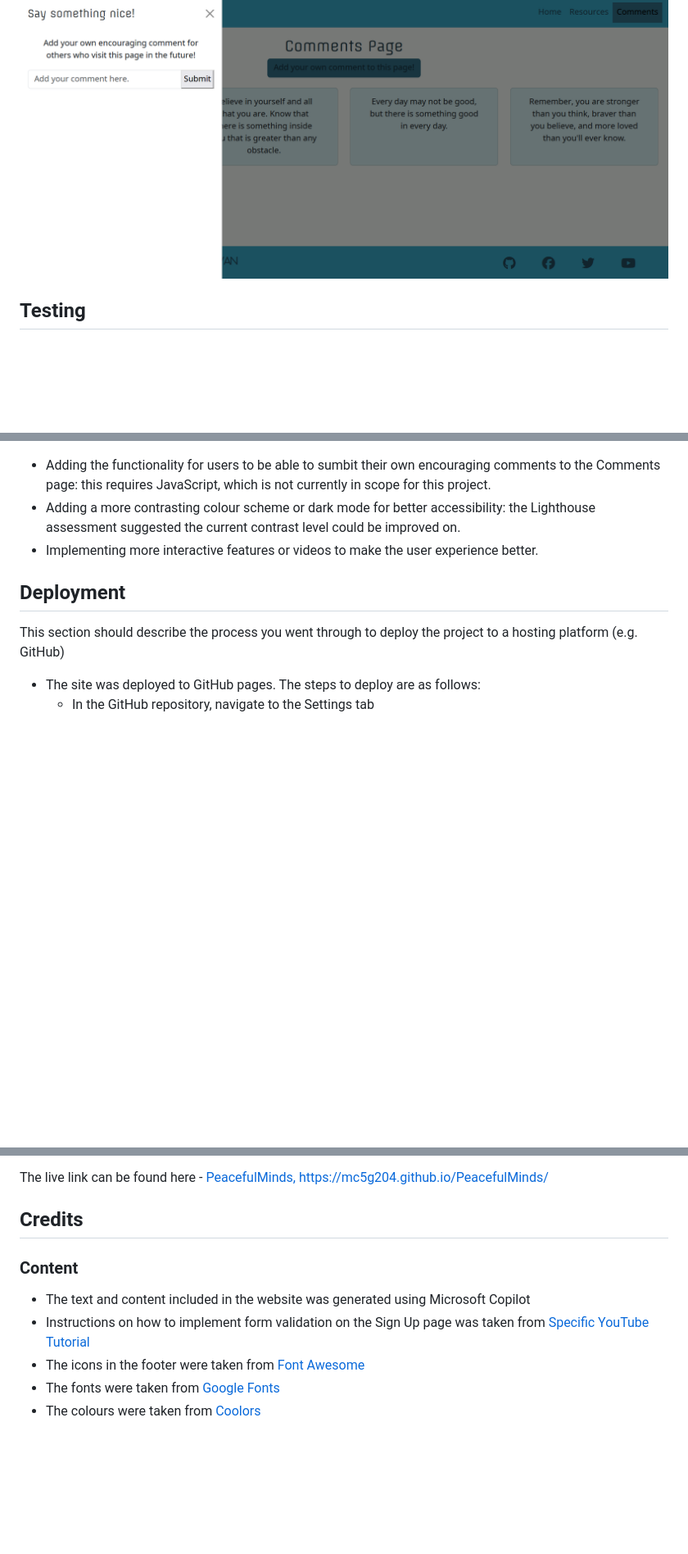
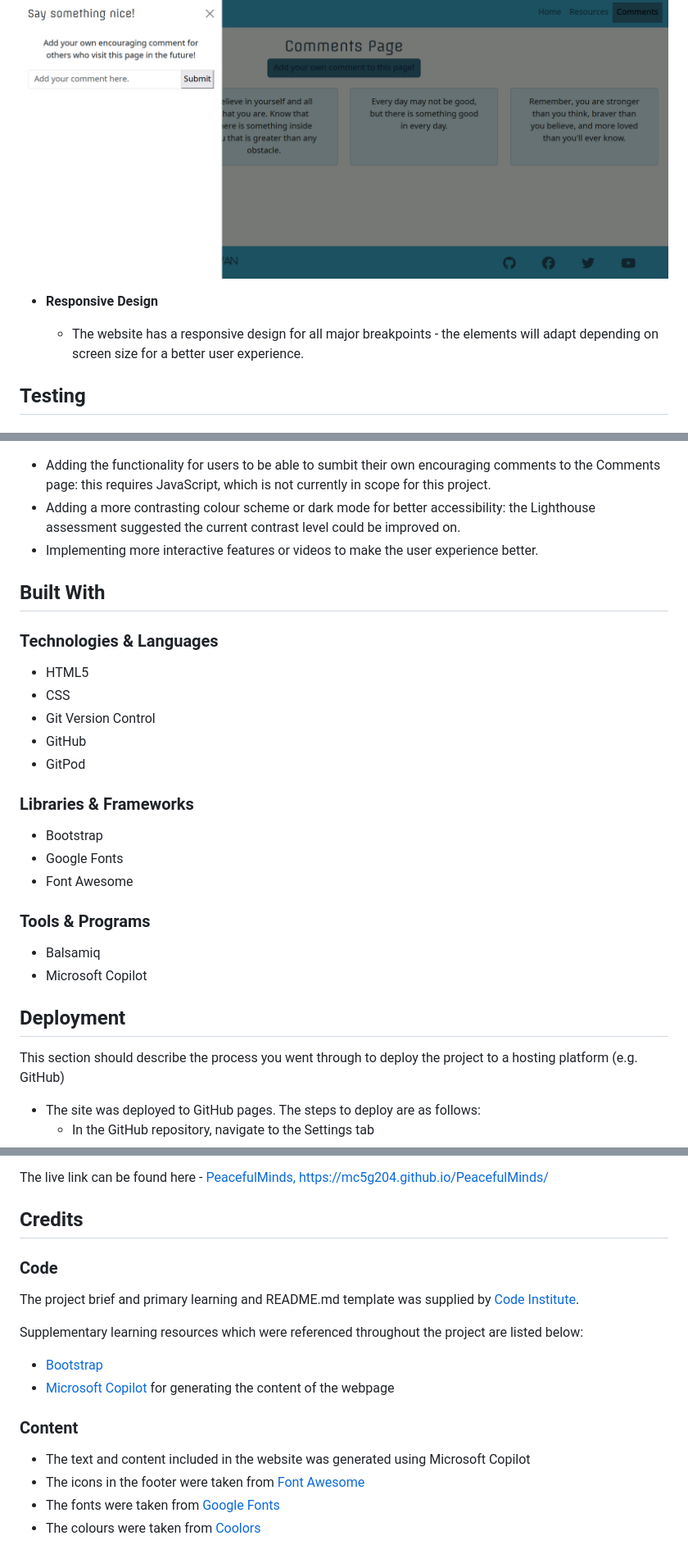
Before and after one commit to mc5g204/PeacefulMinds, a Markdown page: README.md, 3 parts joined by grey strips. Shown at 82% size. Rendered like a GitHub page; blank space fills up the shorter version.

```diff
--- a/README.md
+++ b/README.md
@@ -109,6 +109,9 @@ All features on the website were implemented using a combination of HTML5, CSS a
 
 ![Side Panel Overlay](https://github.com/mc5g204/PeacefulMinds/blob/main/assets/images-readme/Website_SidebarActive.png)
 
+- __Responsive Design__
+
+  - The website has a responsive design for all major breakpoints - the elements will adapt depending on screen size for a better user experience.
 
 ## Testing
 
@@ -168,6 +171,27 @@ High scores (90+) were achieved for both Desktop and Mobile when passing through
 - Adding a more contrasting colour scheme or dark mode for better accessibility: the Lighthouse assessment suggested the current contrast level could be improved on.
 - Implementing more interactive features or videos to make the user experience better.
 
+## Built With
+
+### Technologies & Languages
+
+- HTML5
+- CSS
+- Git Version Control
+- GitHub
+- GitPod
+
+### Libraries & Frameworks
+
+- Bootstrap
+- Google Fonts
+- Font Awesome
+
+### Tools & Programs
+
+- Balsamiq
+- Microsoft Copilot
+
 ## Deployment
 
 This section should describe the process you went through to deploy the project to a hosting platform (e.g. GitHub)
@@ -182,10 +206,18 @@ The live link can be found here - [PeacefulMinds, https://mc5g204.github.io/Peac
 
 ## Credits
 
+### Code
+
+The project brief and primary learning and README.md template was supplied by [Code Institute](https://codeinstitute.net/).
+
+Supplementary learning resources which were referenced throughout the project are listed below:
+
+- [Bootstrap](https://getbootstrap.com/docs/5.3/getting-started/introduction/)
+- [Microsoft Copilot](https://copilot.microsoft.com/) for generating the content of the webpage
+
 ### Content
 
 - The text and content included in the website was generated using Microsoft Copilot
-- Instructions on how to implement form validation on the Sign Up page was taken from [Specific YouTube Tutorial](https://www.youtube.com/)
 - The icons in the footer were taken from [Font Awesome](https://fontawesome.com/)
 - The fonts were taken from [Google Fonts](https://fonts.google.com/)
 - The colours were taken from [Coolors](https://coolors.co/)
```
